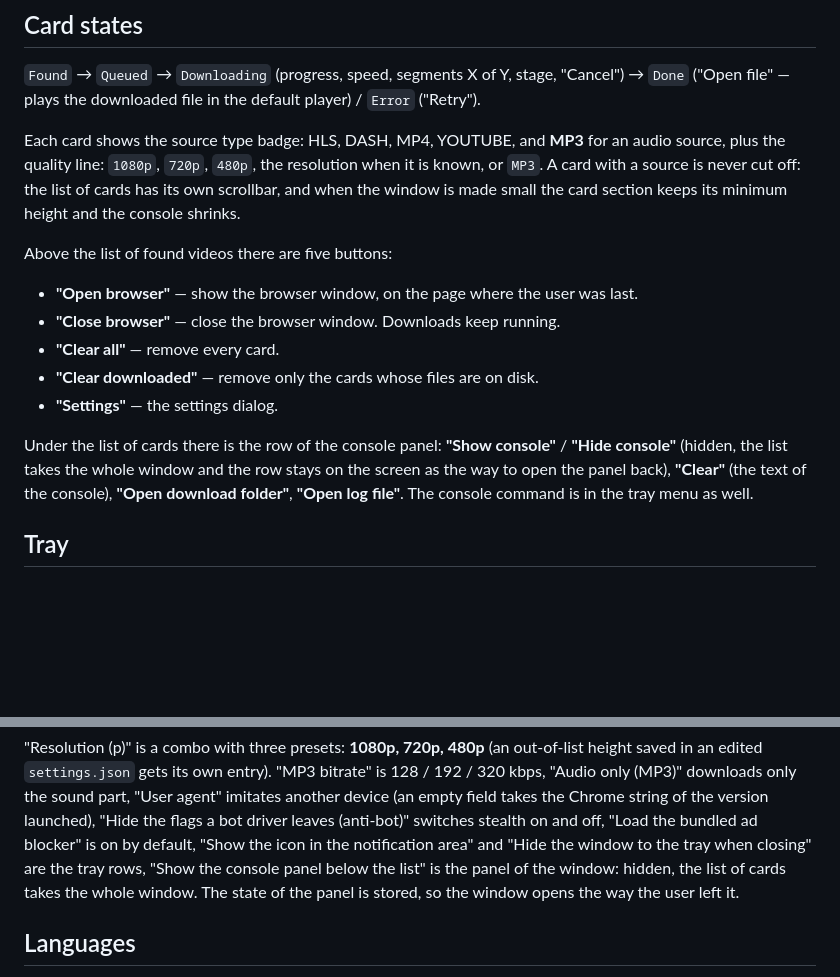
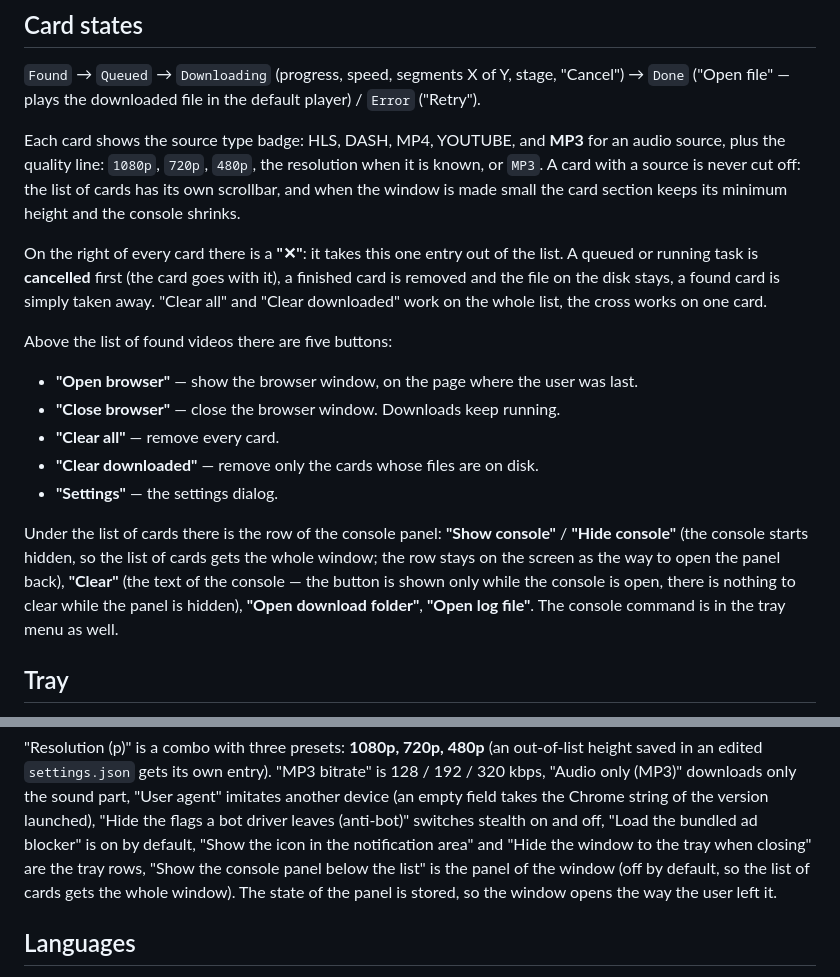
Before and after one commit to flynet/pyDownloader, a Markdown page: README.md, 2 parts joined by grey strips. GitHub-like rendering; blank space fills up the shorter version.

```diff
--- a/README.md
+++ b/README.md
@@ -67,6 +71,12 @@ when it is known, or `MP3`. A card with a source is never cut off: the list of
 cards has its own scrollbar, and when the window is made small the card section
 keeps its minimum height and the console shrinks.
 
+On the right of every card there is a **"✕"**: it takes this one entry out of the
+list. A queued or running task is **cancelled** first (the card goes with it), a
+finished card is removed and the file on the disk stays, a found card is simply
+taken away. "Clear all" and "Clear downloaded" work on the whole list, the cross
+works on one card.
+
 Above the list of found videos there are five buttons:
 - **"Open browser"** — show the browser window, on the page where the user was last.
 - **"Close browser"** — close the browser window. Downloads keep running.
@@ -75,10 +85,11 @@ Above the list of found videos there are five buttons:
 - **"Settings"** — the settings dialog.
 
 Under the list of cards there is the row of the console panel: **"Show console"** /
-**"Hide console"** (hidden, the list takes the whole window and the row stays on
-the screen as the way to open the panel back), **"Clear"** (the text of the
-console), **"Open download folder"**, **"Open log file"**. The console command is
-in the tray menu as well.
+**"Hide console"** (the console starts hidden, so the list of cards gets the whole
+window; the row stays on the screen as the way to open the panel back), **"Clear"**
+(the text of the console — the button is shown only while the console is open,
+there is nothing to clear while the panel is hidden), **"Open download folder"**,
+**"Open log file"**. The console command is in the tray menu as well.
 
 ## Tray
 
@@ -158,8 +169,8 @@ string of the version launched), "Hide the flags a bot driver leaves (anti-bot)"
 switches stealth on and off, "Load the bundled ad blocker" is on by default,
 "Show the icon in the notification area" and "Hide the window to the tray when
 closing" are the tray rows, "Show the console panel below the list" is the panel
-of the window: hidden, the list of cards takes the whole window. The state of the
-panel is stored, so the window opens the way the user left it.
+of the window (off by default, so the list of cards gets the whole window). The
+state of the panel is stored, so the window opens the way the user left it.
 
 ## Languages
 
```
Also changed, not shown: other parts of README.md (+12 -8 lines), CHANGELOG.md (+24 -15 lines), docs/TZ_HLS_Grabber_Python.md (+33 -13 lines), assets/screenshots/settings.png, assets/screenshots/window.png, 11 other files.
